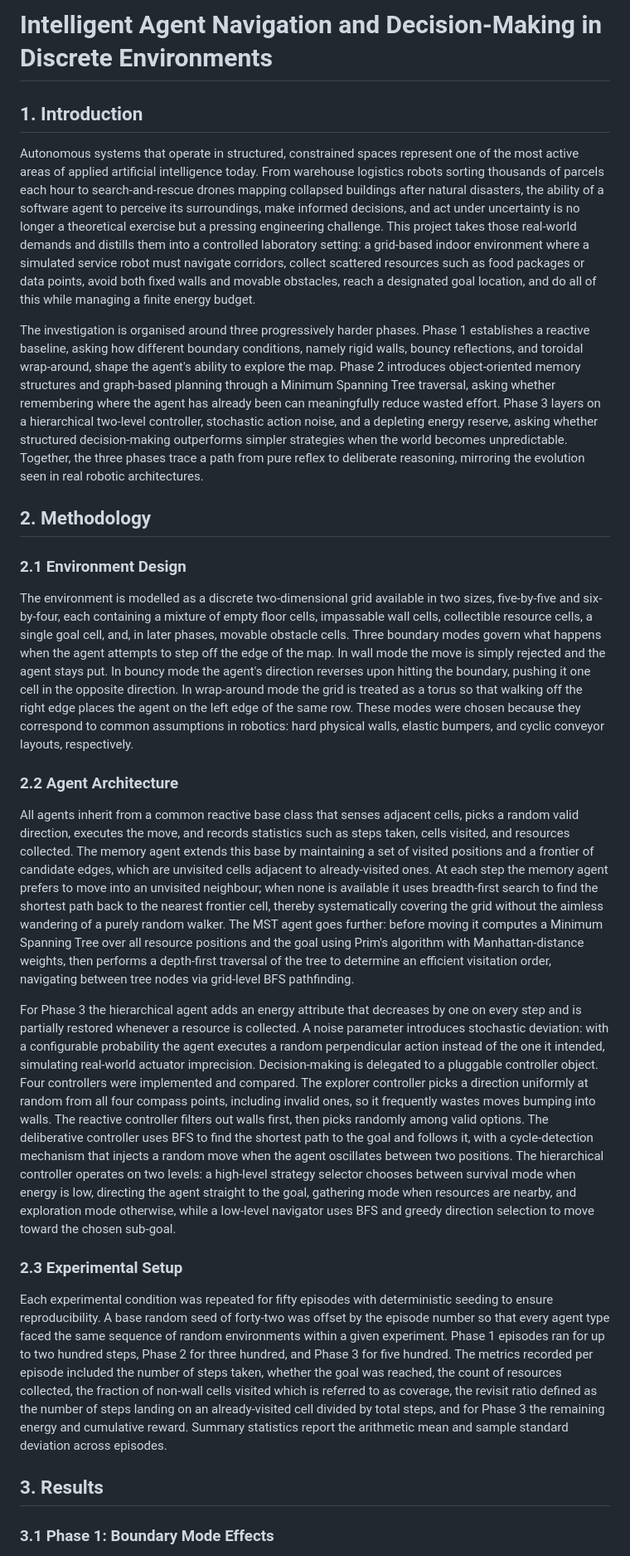
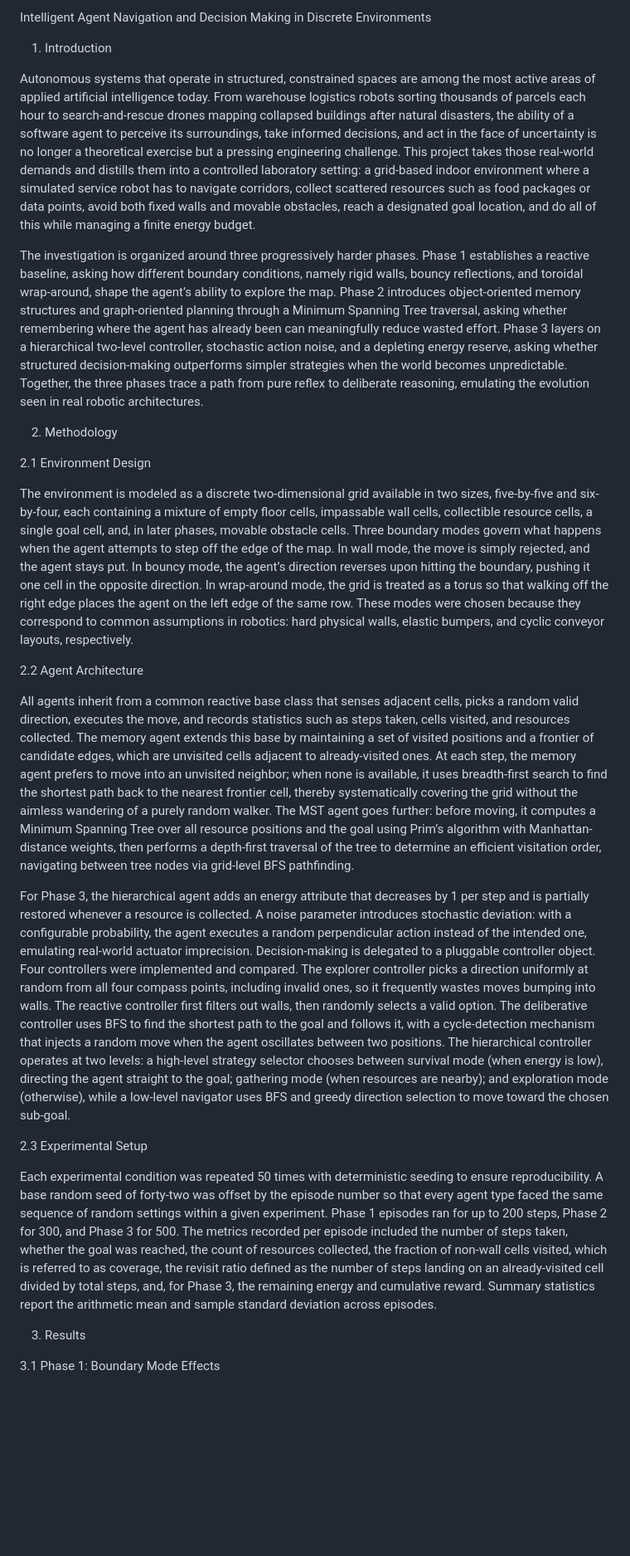
Before and after one commit to ahmed-farahat-pro/python-agent, a Markdown page: README.md, the part around one of its changes. Shown at 83% size. GitHub-like rendering; blank space fills up the shorter version.

```diff
--- a/README.md
+++ b/README.md
@@ -1,28 +1,28 @@
-# Intelligent Agent Navigation and Decision-Making in Discrete Environments
+Intelligent Agent Navigation and Decision Making in Discrete Environments
 
-## 1. Introduction
+1. Introduction
 
-Autonomous systems that operate in structured, constrained spaces represent one of the most active areas of applied artificial intelligence today. From warehouse logistics robots sorting thousands of parcels each hour to search-and-rescue drones mapping collapsed buildings after natural disasters, the ability of a software agent to perceive its surroundings, make informed decisions, and act under uncertainty is no longer a theoretical exercise but a pressing engineering challenge. This project takes those real-world demands and distills them into a controlled laboratory setting: a grid-based indoor environment where a simulated service robot must navigate corridors, collect scattered resources such as food packages or data points, avoid both fixed walls and movable obstacles, reach a designated goal location, and do all of this while managing a finite energy budget.
+Autonomous systems that operate in structured, constrained spaces are among the most active areas of applied artificial intelligence today. From warehouse logistics robots sorting thousands of parcels each hour to search-and-rescue drones mapping collapsed buildings after natural disasters, the ability of a software agent to perceive its surroundings, take informed decisions, and act in the face of uncertainty is no longer a theoretical exercise but a pressing engineering challenge. This project takes those real-world demands and distills them into a controlled laboratory setting: a grid-based indoor environment where a simulated service robot has to navigate corridors, collect scattered resources such as food packages or data points, avoid both fixed walls and movable obstacles, reach a designated goal location, and do all of this while managing a finite energy budget.
 
-The investigation is organised around three progressively harder phases. Phase 1 establishes a reactive baseline, asking how different boundary conditions, namely rigid walls, bouncy reflections, and toroidal wrap-around, shape the agent's ability to explore the map. Phase 2 introduces object-oriented memory structures and graph-based planning through a Minimum Spanning Tree traversal, asking whether remembering where the agent has already been can meaningfully reduce wasted effort. Phase 3 layers on a hierarchical two-level controller, stochastic action noise, and a depleting energy reserve, asking whether structured decision-making outperforms simpler strategies when the world becomes unpredictable. Together, the three phases trace a path from pure reflex to deliberate reasoning, mirroring the evolution seen in real robotic architectures.
+The investigation is organized around three progressively harder phases. Phase 1 establishes a reactive baseline, asking how different boundary conditions, namely rigid walls, bouncy reflections, and toroidal wrap-around, shape the agent’s ability to explore the map. Phase 2 introduces object-oriented memory structures and graph-oriented planning through a Minimum Spanning Tree traversal, asking whether remembering where the agent has already been can meaningfully reduce wasted effort. Phase 3 layers on a hierarchical two-level controller, stochastic action noise, and a depleting energy reserve, asking whether structured decision-making outperforms simpler strategies when the world becomes unpredictable. Together, the three phases trace a path from pure reflex to deliberate reasoning, emulating the evolution seen in real robotic architectures.
 
-## 2. Methodology
+2. Methodology
 
-### 2.1 Environment Design
+2.1 Environment Design
 
-The environment is modelled as a discrete two-dimensional grid available in two sizes, five-by-five and six-by-four, each containing a mixture of empty floor cells, impassable wall cells, collectible resource cells, a single goal cell, and, in later phases, movable obstacle cells. Three boundary modes govern what happens when the agent attempts to step off the edge of the map. In wall mode the move is simply rejected and the agent stays put. In bouncy mode the agent's direction reverses upon hitting the boundary, pushing it one cell in the opposite direction. In wrap-around mode the grid is treated as a torus so that walking off the right edge places the agent on the left edge of the same row. These modes were chosen because they correspond to common assumptions in robotics: hard physical walls, elastic bumpers, and cyclic conveyor layouts, respectively.
+The environment is modeled as a discrete two-dimensional grid available in two sizes, five-by-five and six-by-four, each containing a mixture of empty floor cells, impassable wall cells, collectible resource cells, a single goal cell, and, in later phases, movable obstacle cells. Three boundary modes govern what happens when the agent attempts to step off the edge of the map. In wall mode, the move is simply rejected, and the agent stays put. In bouncy mode, the agent’s direction reverses upon hitting the boundary, pushing it one cell in the opposite direction. In wrap-around mode, the grid is treated as a torus so that walking off the right edge places the agent on the left edge of the same row. These modes were chosen because they correspond to common assumptions in robotics: hard physical walls, elastic bumpers, and cyclic conveyor layouts, respectively.
 
-### 2.2 Agent Architecture
+2.2 Agent Architecture
 
-All agents inherit from a common reactive base class that senses adjacent cells, picks a random valid direction, executes the move, and records statistics such as steps taken, cells visited, and resources collected. The memory agent extends this base by maintaining a set of visited positions and a frontier of candidate edges, which are unvisited cells adjacent to already-visited ones. At each step the memory agent prefers to move into an unvisited neighbour; when none is available it uses breadth-first search to find the shortest path back to the nearest frontier cell, thereby systematically covering the grid without the aimless wandering of a purely random walker. The MST agent goes further: before moving it computes a Minimum Spanning Tree over all resource positions and the goal using Prim's algorithm with Manhattan-distance weights, then performs a depth-first traversal of the tree to determine an efficient visitation order, navigating between tree nodes via grid-level BFS pathfinding.
+All agents inherit from a common reactive base class that senses adjacent cells, picks a random valid direction, executes the move, and records statistics such as steps taken, cells visited, and resources collected. The memory agent extends this base by maintaining a set of visited positions and a frontier of candidate edges, which are unvisited cells adjacent to already-visited ones. At each step, the memory agent prefers to move into an unvisited neighbor; when none is available, it uses breadth-first search to find the shortest path back to the nearest frontier cell, thereby systematically covering the grid without the aimless wandering of a purely random walker. The MST agent goes further: before moving, it computes a Minimum Spanning Tree over all resource positions and the goal using Prim’s algorithm with Manhattan-distance weights, then performs a depth-first traversal of the tree to determine an efficient visitation order, navigating between tree nodes via grid-level BFS pathfinding.
 
-For Phase 3 the hierarchical agent adds an energy attribute that decreases by one on every step and is partially restored whenever a resource is collected. A noise parameter introduces stochastic deviation: with a configurable probability the agent executes a random perpendicular action instead of the one it intended, simulating real-world actuator imprecision. Decision-making is delegated to a pluggable controller object. Four controllers were implemented and compared. The explorer controller picks a direction uniformly at random from all four compass points, including invalid ones, so it frequently wastes moves bumping into walls. The reactive controller filters out walls first, then picks randomly among valid options. The deliberative controller uses BFS to find the shortest path to the goal and follows it, with a cycle-detection mechanism that injects a random move when the agent oscillates between two positions. The hierarchical controller operates on two levels: a high-level strategy selector chooses between survival mode when energy is low, directing the agent straight to the goal, gathering mode when resources are nearby, and exploration mode otherwise, while a low-level navigator uses BFS and greedy direction selection to move toward the chosen sub-goal.
+For Phase 3, the hierarchical agent adds an energy attribute that decreases by 1 per step and is partially restored whenever a resource is collected. A noise parameter introduces stochastic deviation: with a configurable probability, the agent executes a random perpendicular action instead of the intended one, emulating real-world actuator imprecision. Decision-making is delegated to a pluggable controller object. Four controllers were implemented and compared. The explorer controller picks a direction uniformly at random from all four compass points, including invalid ones, so it frequently wastes moves bumping into walls. The reactive controller first filters out walls, then randomly selects a valid option. The deliberative controller uses BFS to find the shortest path to the goal and follows it, with a cycle-detection mechanism that injects a random move when the agent oscillates between two positions. The hierarchical controller operates at two levels: a high-level strategy selector chooses between survival mode (when energy is low), directing the agent straight to the goal; gathering mode (when resources are nearby); and exploration mode (otherwise), while a low-level navigator uses BFS and greedy direction selection to move toward the chosen sub-goal.
 
-### 2.3 Experimental Setup
+2.3 Experimental Setup
 
-Each experimental condition was repeated for fifty episodes with deterministic seeding to ensure reproducibility. A base random seed of forty-two was offset by the episode number so that every agent type faced the same sequence of random environments within a given experiment. Phase 1 episodes ran for up to two hundred steps, Phase 2 for three hundred, and Phase 3 for five hundred. The metrics recorded per episode included the number of steps taken, whether the goal was reached, the count of resources collected, the fraction of non-wall cells visited which is referred to as coverage, the revisit ratio defined as the number of steps landing on an already-visited cell divided by total steps, and for Phase 3 the remaining energy and cumulative reward. Summary statistics report the arithmetic mean and sample standard deviation across episodes.
+Each experimental condition was repeated 50 times with deterministic seeding to ensure reproducibility. A base random seed of forty-two was offset by the episode number so that every agent type faced the same sequence of random settings within a given experiment. Phase 1 episodes ran for up to 200 steps, Phase 2 for 300, and Phase 3 for 500. The metrics recorded per episode included the number of steps taken, whether the goal was reached, the count of resources collected, the fraction of non-wall cells visited, which is referred to as coverage, the revisit ratio defined as the number of steps landing on an already-visited cell divided by total steps, and, for Phase 3, the remaining energy and cumulative reward. Summary statistics report the arithmetic mean and sample standard deviation across episodes.
 
-## 3. Results
+3. Results
 
-### 3.1 Phase 1: Boundary Mode Effects
+3.1 Phase 1: Boundary Mode Effects
 
```
Also changed, not shown: other parts of README.md (+12 -12 lines).
